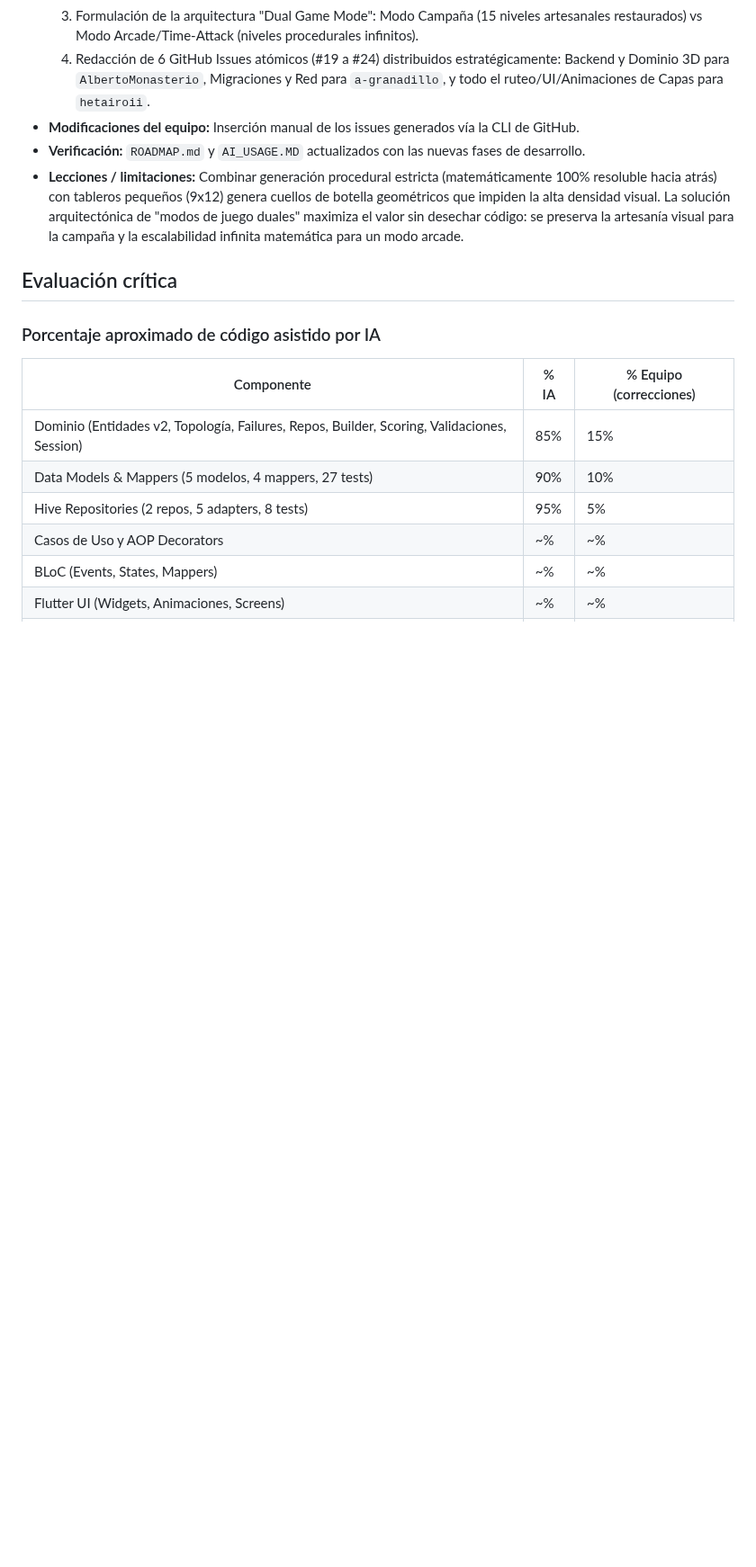
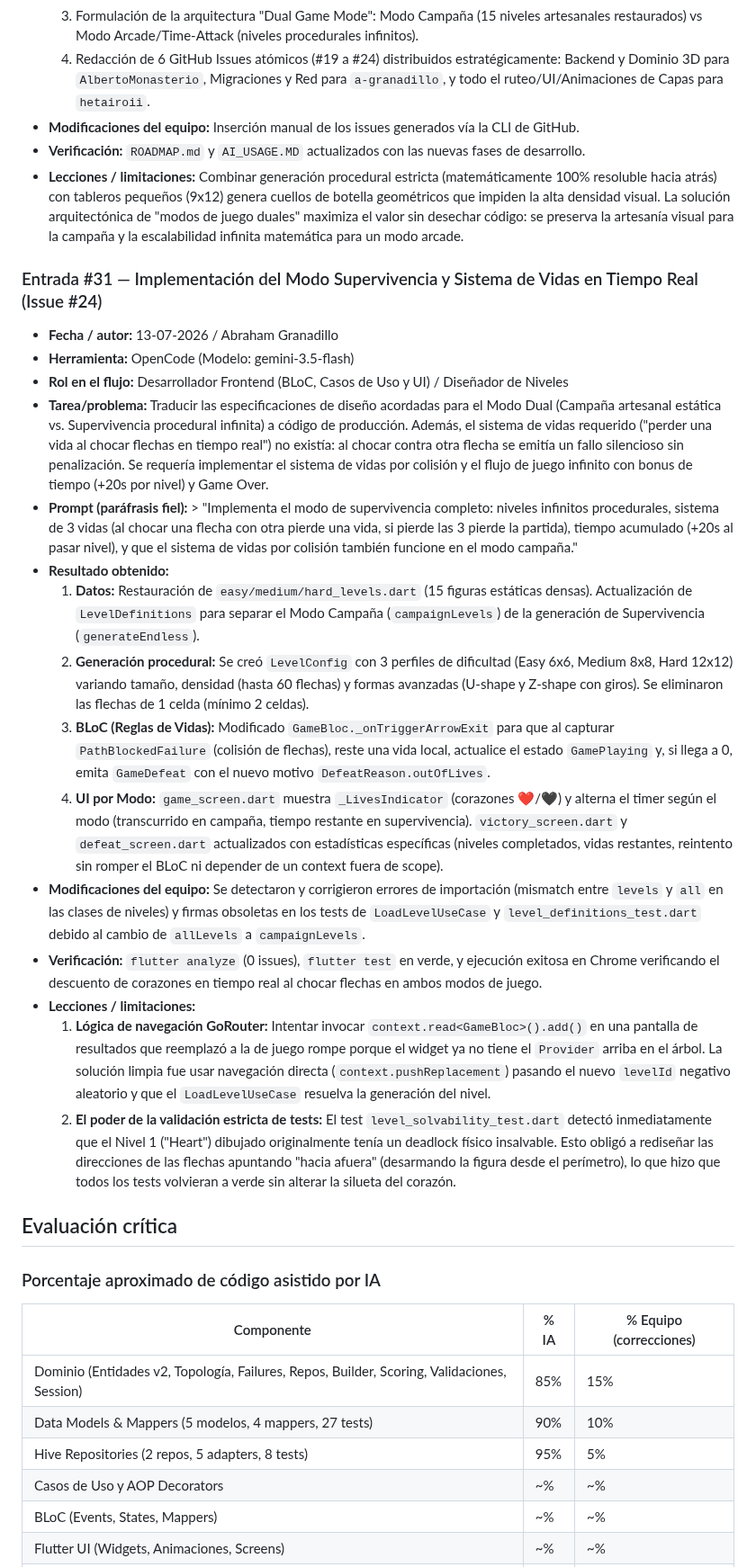
Before and after one commit to a-granadillo/ArrowConMango_Front, a Markdown page: AI_USAGE.MD, the part around the change. Shown at 90% size. Rendered like a GitHub page; blank space fills up the shorter version.

Commit message:
docs: add AI_USAGE entry #31 for complete survival mode and lives system

```diff
--- a/AI_USAGE.MD
+++ b/AI_USAGE.MD
@@ -574,6 +574,24 @@
 - **Verificación:** `ROADMAP.md` y `AI_USAGE.MD` actualizados con las nuevas fases de desarrollo.
 - **Lecciones / limitaciones:** Combinar generación procedural estricta (matemáticamente 100% resoluble hacia atrás) con tableros pequeños (9x12) genera cuellos de botella geométricos que impiden la alta densidad visual. La solución arquitectónica de "modos de juego duales" maximiza el valor sin desechar código: se preserva la artesanía visual para la campaña y la escalabilidad infinita matemática para un modo arcade.
 
+### Entrada #31 — Implementación del Modo Supervivencia y Sistema de Vidas en Tiempo Real (Issue #24)
+
+- **Fecha / autor:** 13-07-2026 / Abraham Granadillo
+- **Herramienta:** OpenCode (Modelo: gemini-3.5-flash)
+- **Rol en el flujo:** Desarrollador Frontend (BLoC, Casos de Uso y UI) / Diseñador de Niveles
+- **Tarea/problema:** Traducir las especificaciones de diseño acordadas para el Modo Dual (Campaña artesanal estática vs. Supervivencia procedural infinita) a código de producción. Además, el sistema de vidas requerido ("perder una vida al chocar flechas en tiempo real") no existía: al chocar contra otra flecha se emitía un fallo silencioso sin penalización. Se requería implementar el sistema de vidas por colisión y el flujo de juego infinito con bonus de tiempo (+20s por nivel) y Game Over.
+- **Prompt (paráfrasis fiel):** > "Implementa el modo de supervivencia completo: niveles infinitos procedurales, sistema de 3 vidas (al chocar una flecha con otra pierde una vida, si pierde las 3 pierde la partida), tiempo acumulado (+20s al pasar nivel), y que el sistema de vidas por colisión también funcione en el modo campaña."
+- **Resultado obtenido:**
+  1. **Datos:** Restauración de `easy/medium/hard_levels.dart` (15 figuras estáticas densas). Actualización de `LevelDefinitions` para separar el Modo Campaña (`campaignLevels`) de la generación de Supervivencia (`generateEndless`).
+  2. **Generación procedural:** Se creó `LevelConfig` con 3 perfiles de dificultad (Easy 6x6, Medium 8x8, Hard 12x12) variando tamaño, densidad (hasta 60 flechas) y formas avanzadas (U-shape y Z-shape con giros). Se eliminaron las flechas de 1 celda (mínimo 2 celdas).
+  3. **BLoC (Reglas de Vidas):** Modificado `GameBloc._onTriggerArrowExit` para que al capturar `PathBlockedFailure` (colisión de flechas), reste una vida local, actualice el estado `GamePlaying` y, si llega a 0, emita `GameDefeat` con el nuevo motivo `DefeatReason.outOfLives`.
+  4. **UI por Modo:** `game_screen.dart` muestra `_LivesIndicator` (corazones ❤️/🖤) y alterna el timer según el modo (transcurrido en campaña, tiempo restante en supervivencia). `victory_screen.dart` y `defeat_screen.dart` actualizados con estadísticas específicas (niveles completados, vidas restantes, reintento sin romper el BLoC ni depender de un context fuera de scope).
+- **Modificaciones del equipo:** Se detectaron y corrigieron errores de importación (mismatch entre `levels` y `all` en las clases de niveles) y firmas obsoletas en los tests de `LoadLevelUseCase` y `level_definitions_test.dart` debido al cambio de `allLevels` a `campaignLevels`.
+- **Verificación:** `flutter analyze` (0 issues), `flutter test` en verde, y ejecución exitosa en Chrome verificando el descuento de corazones en tiempo real al chocar flechas en ambos modos de juego.
+- **Lecciones / limitaciones:**
+  1. **Lógica de navegación GoRouter:** Intentar invocar `context.read<GameBloc>().add()` en una pantalla de resultados que reemplazó a la de juego rompe porque el widget ya no tiene el `Provider` arriba en el árbol. La solución limpia fue usar navegación directa (`context.pushReplacement`) pasando el nuevo `levelId` negativo aleatorio y que el `LoadLevelUseCase` resuelva la generación del nivel.
+  2. **El poder de la validación estricta de tests:** El test `level_solvability_test.dart` detectó inmediatamente que el Nivel 1 ("Heart") dibujado originalmente tenía un deadlock físico insalvable. Esto obligó a rediseñar las direcciones de las flechas apuntando "hacia afuera" (desarmando la figura desde el perímetro), lo que hizo que todos los tests volvieran a verde sin alterar la silueta del corazón.
+
 ## Evaluación crítica
 
 ### Porcentaje aproximado de código asistido por IA
```
